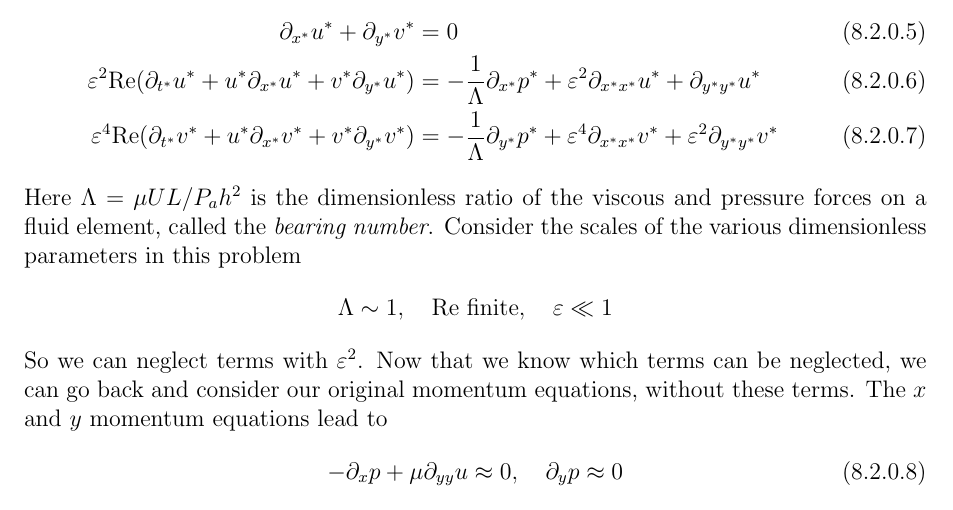
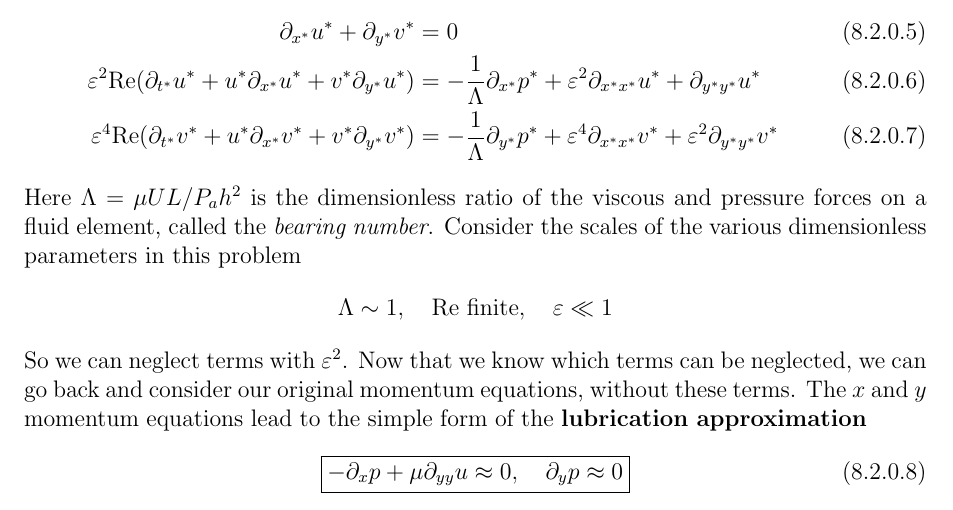
Before and after one commit to MKKrogsgaard/Fluid-Mechanics, a LaTeX document (Notes/fluid_mechanics_notes.tex): part of page 42 of 45, cut so that both start at the same text. Compiled offline with pdfLaTeX.

Commit message:
Formatting

```diff
--- a/Notes/fluid_mechanics_notes.tex
+++ b/Notes/fluid_mechanics_notes.tex
@@ -1403,9 +1403,9 @@ Here $\Lambda = \mu U L / P_ah^2$ is the dimensionless ratio of the viscous and
 \begin{align*}
 	\Lambda \sim 1, \quad \text{Re} \text{ finite}, \quad \varepsilon \ll 1
 \end{align*}
-So we can neglect terms with $\varepsilon^2$. Now that we know which terms can be neglected, we can go back and consider our original momentum equations, without these terms. The $x$ and $y$ momentum equations lead to
+So we can neglect terms with $\varepsilon^2$. Now that we know which terms can be neglected, we can go back and consider our original momentum equations, without these terms. The $x$ and $y$ momentum equations lead to the simple form of the \textbf{lubrication approximation}
 \begin{align}
-	- \partial_x p + \mu \partial_{yy} u \approx 0, \quad \partial_y p \approx 0
+	\Aboxed{- \partial_x p + \mu \partial_{yy} u \approx 0, \quad \partial_y p \approx 0}
 \end{align}
 Integrating twice with respect to $y$ leads to
 \begin{align}
```
Also changed, not shown: Notes/fluid_mechanics_notes.pdf, 4 other files.
